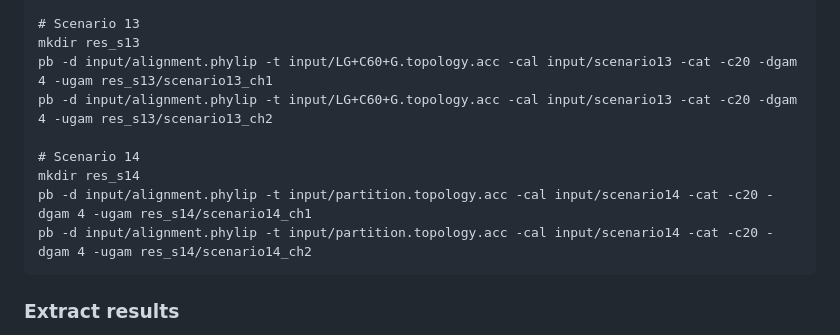
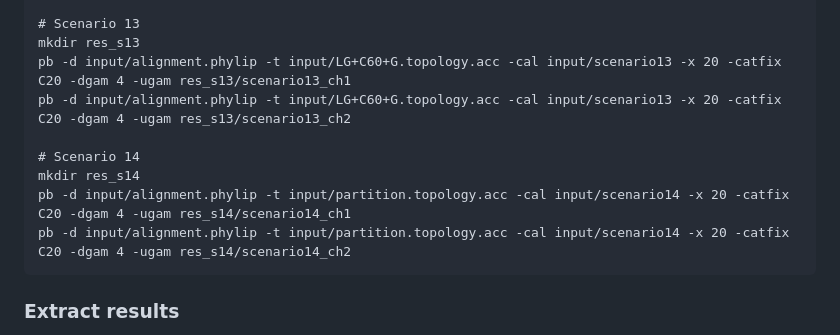
Before and after one commit to RHarperR/SoxEvolution, a Markdown page: 04_molecular_dating/readme.md, the part around one of its changes. Drawn GitHub-style.

````diff
--- a/04_molecular_dating/readme.md
+++ b/04_molecular_dating/readme.md
@@ -110,13 +110,13 @@ pb -d input/alignment.phylip -t input/consensus.topology.acc -cal input/scenario
 
 # Scenario 13
 mkdir res_s13
-pb -d input/alignment.phylip -t input/LG+C60+G.topology.acc -cal input/scenario13 -cat -c20 -dgam 4 -ugam res_s13/scenario13_ch1
-pb -d input/alignment.phylip -t input/LG+C60+G.topology.acc -cal input/scenario13 -cat -c20 -dgam 4 -ugam res_s13/scenario13_ch2
+pb -d input/alignment.phylip -t input/LG+C60+G.topology.acc -cal input/scenario13 -x 20 -catfix C20 -dgam 4 -ugam res_s13/scenario13_ch1
+pb -d input/alignment.phylip -t input/LG+C60+G.topology.acc -cal input/scenario13 -x 20 -catfix C20 -dgam 4 -ugam res_s13/scenario13_ch2
 
 # Scenario 14
 mkdir res_s14
-pb -d input/alignment.phylip -t input/partition.topology.acc -cal input/scenario14 -cat -c20 -dgam 4 -ugam res_s14/scenario14_ch1
-pb -d input/alignment.phylip -t input/partition.topology.acc -cal input/scenario14 -cat -c20 -dgam 4 -ugam res_s14/scenario14_ch2
+pb -d input/alignment.phylip -t input/partition.topology.acc -cal input/scenario14 -x 20 -catfix C20 -dgam 4 -ugam res_s14/scenario14_ch1
+pb -d input/alignment.phylip -t input/partition.topology.acc -cal input/scenario14 -x 20 -catfix C20 -dgam 4 -ugam res_s14/scenario14_ch2
 ```
 
 ### Extract results
````
Also changed, not shown: other parts of 04_molecular_dating/readme.md (+24 -24 lines).
